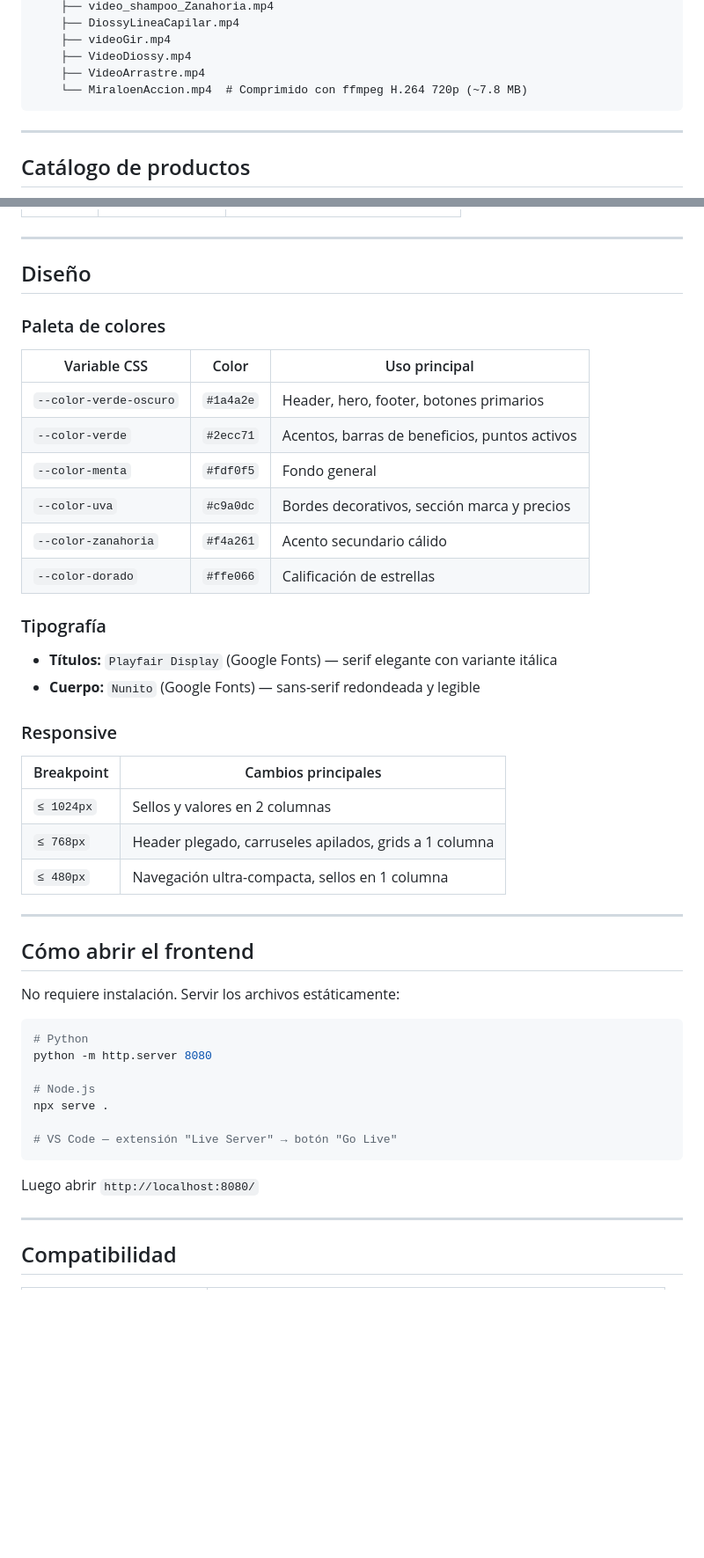
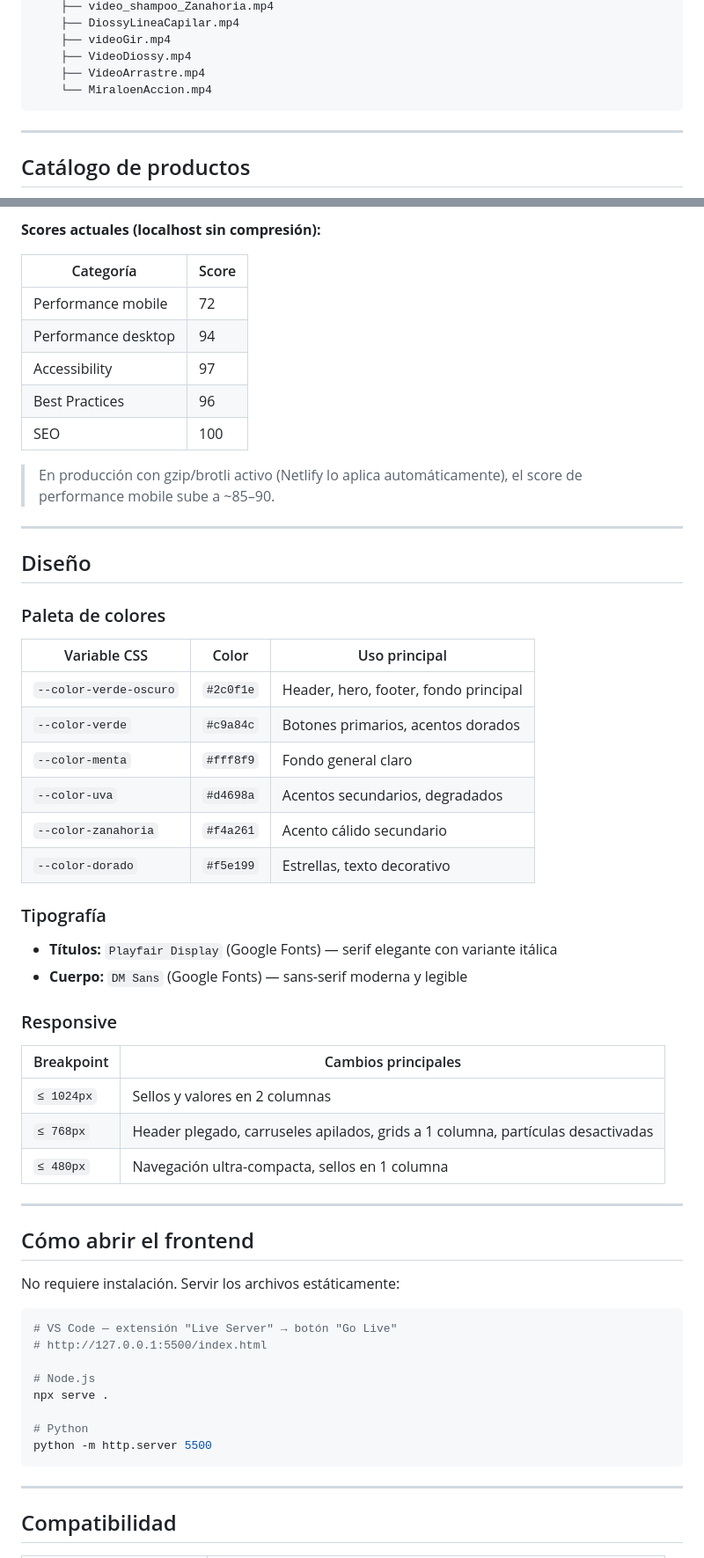
Before and after one commit to wjohan39-jpg/DiossyCapilar, a Markdown page: README.md, 2 parts joined by grey strips. Shown at 88% size. Rendered like a GitHub page; blank space fills up the shorter version.

````diff
--- a/README.md
+++ b/README.md
@@ -62,7 +61,7 @@ DiossyCapilar Web/
     ├── videoGir.mp4
     ├── VideoDiossy.mp4
     ├── VideoArrastre.mp4
-    └── MiraloenAccion.mp4  # Comprimido con ffmpeg H.264 720p (~7.8 MB)
+    └── MiraloenAccion.mp4
 ```
 
 ---
@@ -137,3 +156,14 @@ Endpoints requeridos por el frontend:
+**Scores actuales (localhost sin compresión):**
+
+| Categoría | Score |
+|---|---|
+| Performance mobile | 72 |
+| Performance desktop | 94 |
+| Accessibility | 97 |
+| Best Practices | 96 |
+| SEO | 100 |
+
+> En producción con gzip/brotli activo (Netlify lo aplica automáticamente), el score de performance mobile sube a ~85–90.
 
 ---
 
@@ -143,24 +173,24 @@ Endpoints requeridos por el frontend:
 
 | Variable CSS | Color | Uso principal |
 |---|---|---|
-| `--color-verde-oscuro` | `#1a4a2e` | Header, hero, footer, botones primarios |
-| `--color-verde` | `#2ecc71` | Acentos, barras de beneficios, puntos activos |
-| `--color-menta` | `#fdf0f5` | Fondo general |
-| `--color-uva` | `#c9a0dc` | Bordes decorativos, sección marca y precios |
-| `--color-zanahoria` | `#f4a261` | Acento secundario cálido |
-| `--color-dorado` | `#ffe066` | Calificación de estrellas |
+| `--color-verde-oscuro` | `#2c0f1e` | Header, hero, footer, fondo principal |
+| `--color-verde` | `#c9a84c` | Botones primarios, acentos dorados |
+| `--color-menta` | `#fff8f9` | Fondo general claro |
+| `--color-uva` | `#d4698a` | Acentos secundarios, degradados |
+| `--color-zanahoria` | `#f4a261` | Acento cálido secundario |
+| `--color-dorado` | `#f5e199` | Estrellas, texto decorativo |
 
 ### Tipografía
 
 - **Títulos:** `Playfair Display` (Google Fonts) — serif elegante con variante itálica
-- **Cuerpo:** `Nunito` (Google Fonts) — sans-serif redondeada y legible
+- **Cuerpo:** `DM Sans` (Google Fonts) — sans-serif moderna y legible
 
 ### Responsive
 
 | Breakpoint | Cambios principales |
 |---|---|
 | `≤ 1024px` | Sellos y valores en 2 columnas |
-| `≤ 768px` | Header plegado, carruseles apilados, grids a 1 columna |
+| `≤ 768px` | Header plegado, carruseles apilados, grids a 1 columna, partículas desactivadas |
 | `≤ 480px` | Navegación ultra-compacta, sellos en 1 columna |
 
 ---
@@ -170,16 +200,15 @@ Endpoints requeridos por el frontend:
 No requiere instalación. Servir los archivos estáticamente:
 
 ```bash
-# Python
-python -m http.server 8080
+# VS Code — extensión "Live Server" → botón "Go Live"
+# http://127.0.0.1:5500/index.html
 
 # Node.js
 npx serve .
 
-# VS Code — extensión "Live Server" → botón "Go Live"
+# Python
+python -m http.server 5500
 ```
-
-Luego abrir `http://localhost:8080/`
 
 ---
 
````
Also changed, not shown: other parts of README.md (+40 -21 lines).
